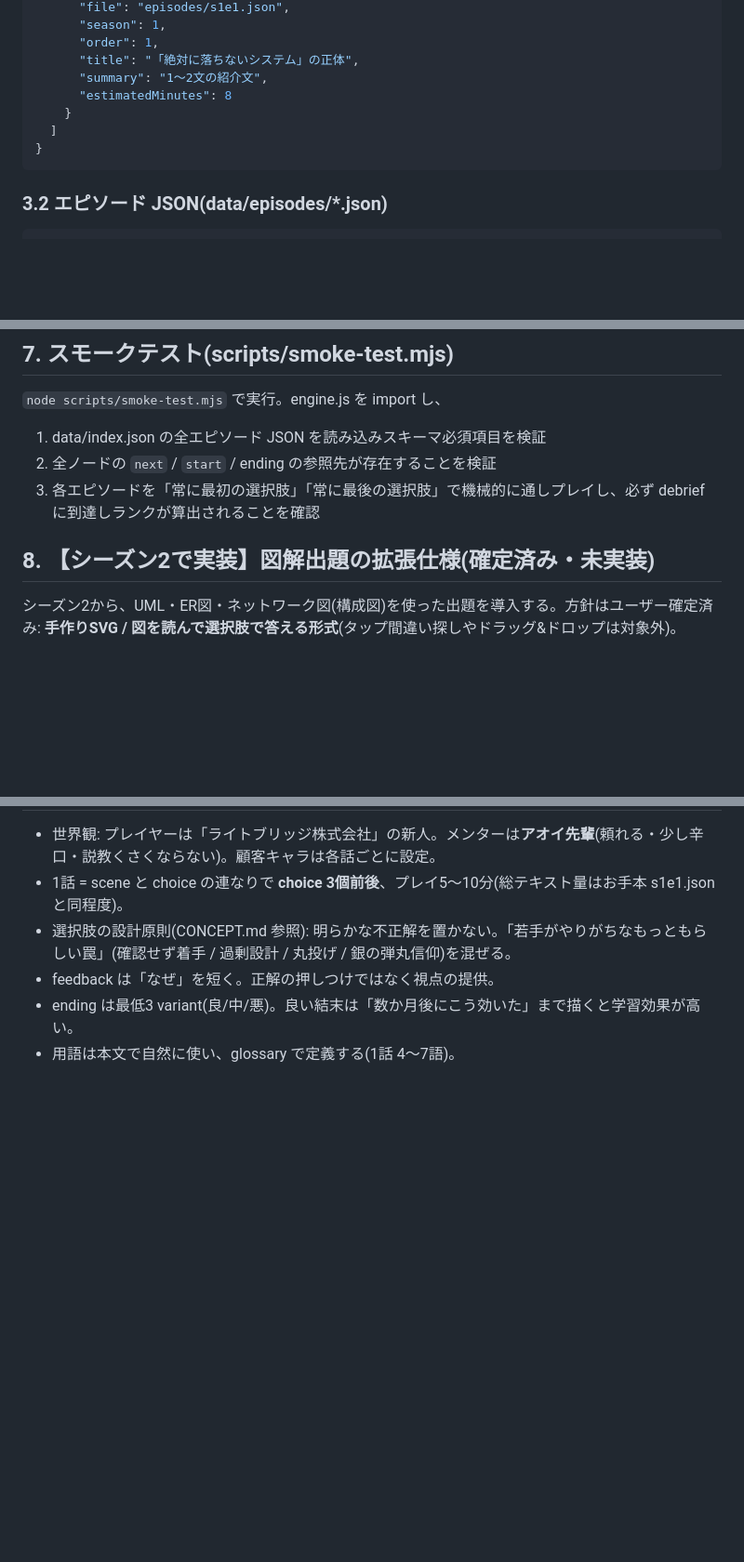
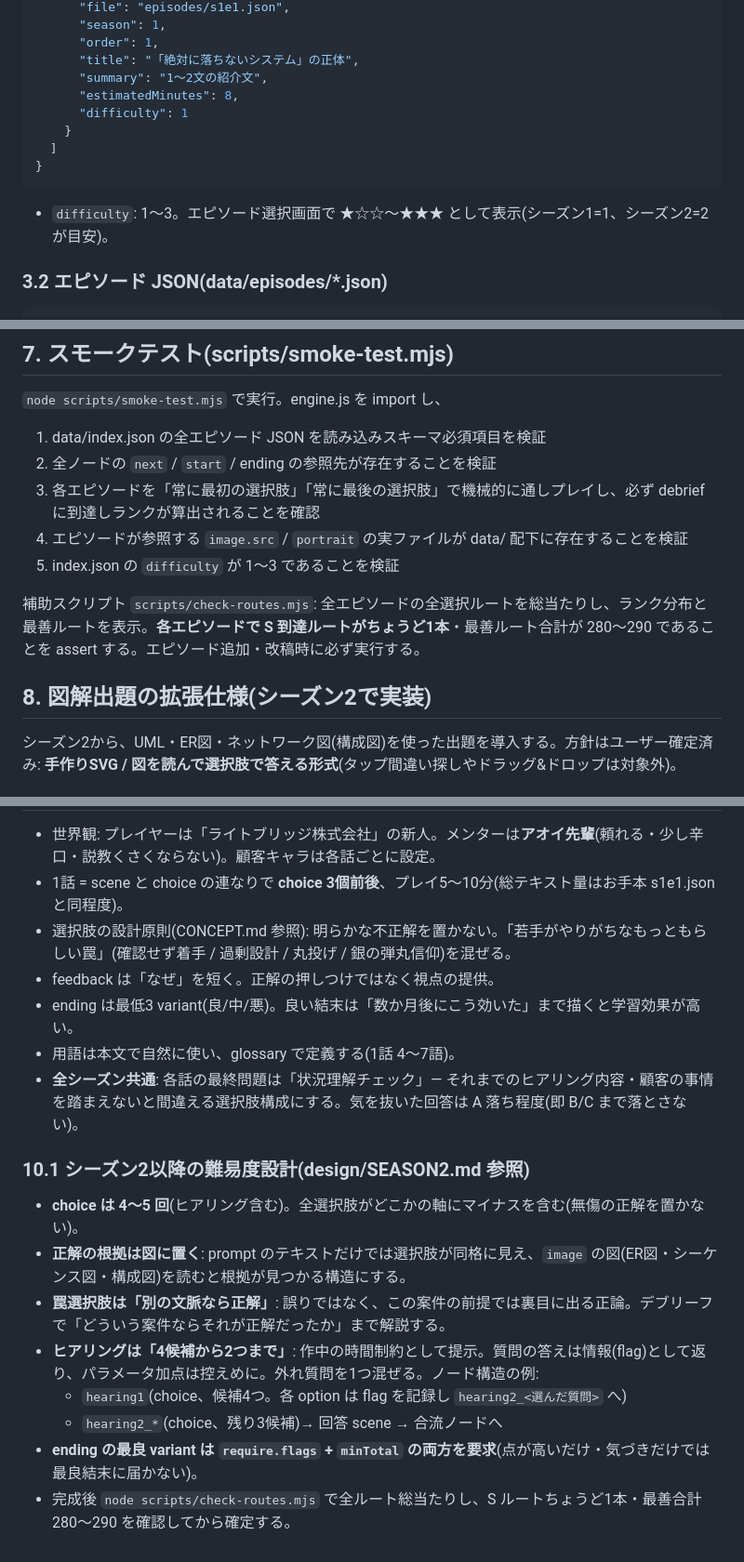
Before and after one commit to ko-ketsu/lets-architect, a Markdown page: design/SPEC.md, 3 parts joined by grey strips. Shown at 93% size. Rendered like a GitHub page; blank space fills up the shorter version.

Commit message:
シーズン2実装開始: SPEC反映(difficulty・図解/立ち絵・難易度設計10.1)とタスク分担
Co-Authored-By: Claude Fable 5 <noreply@anthropic.com>

````diff
--- a/design/SPEC.md
+++ b/design/SPEC.md
@@ -40,11 +40,14 @@ scripts/smoke-test.mjs Node で engine.js を通しプレイするスモーク
       "order": 1,
       "title": "「絶対に落ちないシステム」の正体",
       "summary": "1〜2文の紹介文",
-      "estimatedMinutes": 8
+      "estimatedMinutes": 8,
+      "difficulty": 1
     }
   ]
 }
 ```
+
+- `difficulty`: 1〜3。エピソード選択画面で ★☆☆〜★★★ として表示(シーズン1=1、シーズン2=2 が目安)。
 
 ### 3.2 エピソード JSON(data/episodes/*.json)
 
@@ -190,8 +194,12 @@ SPA。`js/main.js` が画面を切り替える。URLハッシュ(`#/episode/s1e1
 1. data/index.json の全エピソード JSON を読み込みスキーマ必須項目を検証
 2. 全ノードの `next` / `start` / ending の参照先が存在することを検証
 3. 各エピソードを「常に最初の選択肢」「常に最後の選択肢」で機械的に通しプレイし、必ず debrief に到達しランクが算出されることを確認
+4. エピソードが参照する `image.src` / `portrait` の実ファイルが data/ 配下に存在することを検証
+5. index.json の `difficulty` が 1〜3 であることを検証
 
-## 8. 【シーズン2で実装】図解出題の拡張仕様(確定済み・未実装)
+補助スクリプト `scripts/check-routes.mjs`: 全エピソードの全選択ルートを総当たりし、ランク分布と最善ルートを表示。**各エピソードで S 到達ルートがちょうど1本**・最善ルート合計が 280〜290 であることを assert する。エピソード追加・改稿時に必ず実行する。
+
+## 8. 図解出題の拡張仕様(シーズン2で実装)
 
 シーズン2から、UML・ER図・ネットワーク図(構成図)を使った出題を導入する。方針はユーザー確定済み: **手作りSVG / 図を読んで選択肢で答える形式**(タップ間違い探しやドラッグ&ドロップは対象外)。
 
@@ -259,3 +267,15 @@ scene / choice ノードに任意フィールド `image` を追加できる。
 - feedback は「なぜ」を短く。正解の押しつけではなく視点の提供。
 - ending は最低3 variant(良/中/悪)。良い結末は「数か月後にこう効いた」まで描くと学習効果が高い。
 - 用語は本文で自然に使い、glossary で定義する(1話 4〜7語)。
+- **全シーズン共通**: 各話の最終問題は「状況理解チェック」— それまでのヒアリング内容・顧客の事情を踏まえないと間違える選択肢構成にする。気を抜いた回答は A 落ち程度(即 B/C まで落とさない)。
+
+### 10.1 シーズン2以降の難易度設計(design/SEASON2.md 参照)
+
+- **choice は 4〜5 回**(ヒアリング含む)。全選択肢がどこかの軸にマイナスを含む(無傷の正解を置かない)。
+- **正解の根拠は図に置く**: prompt のテキストだけでは選択肢が同格に見え、`image` の図(ER図・シーケンス図・構成図)を読むと根拠が見つかる構造にする。
+- **罠選択肢は「別の文脈なら正解」**: 誤りではなく、この案件の前提では裏目に出る正論。デブリーフで「どういう案件ならそれが正解だったか」まで解説する。
+- **ヒアリングは「4候補から2つまで」**: 作中の時間制約として提示。質問の答えは情報(flag)として返り、パラメータ加点は控えめに。外れ質問を1つ混ぜる。ノード構造の例:
+  - `hearing1`(choice、候補4つ。各 option は flag を記録し `hearing2_<選んだ質問>` へ)
+  - `hearing2_*`(choice、残り3候補)→ 回答 scene → 合流ノードへ
+- **ending の最良 variant は `require.flags` + `minTotal` の両方を要求**(点が高いだけ・気づきだけでは最良結末に届かない)。
+- 完成後 `node scripts/check-routes.mjs` で全ルート総当たりし、S ルートちょうど1本・最善合計 280〜290 を確認してから確定する。
````
Also changed, not shown: other parts of design/SPEC.md (+3 -2 lines), TASKS.md (+17 -8 lines).
